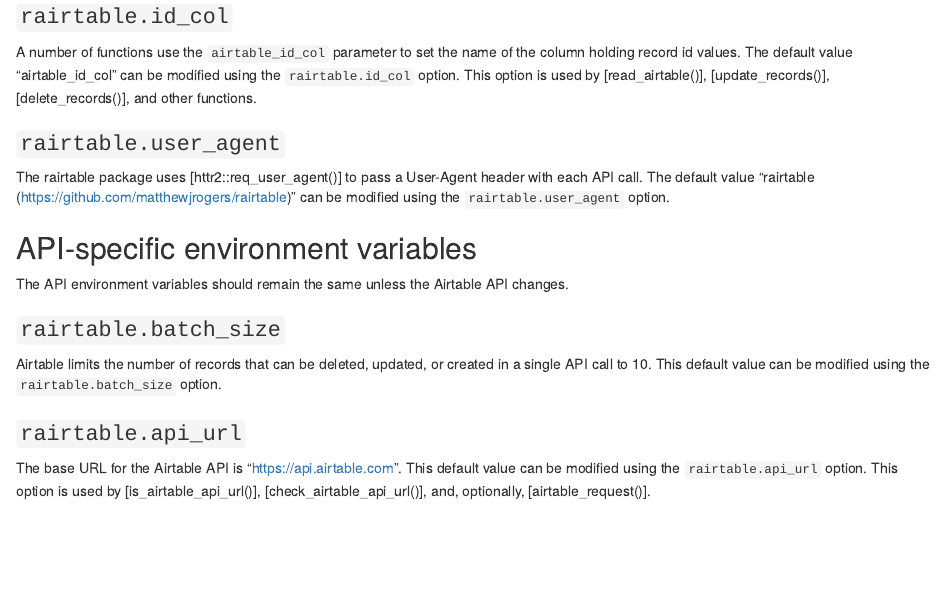
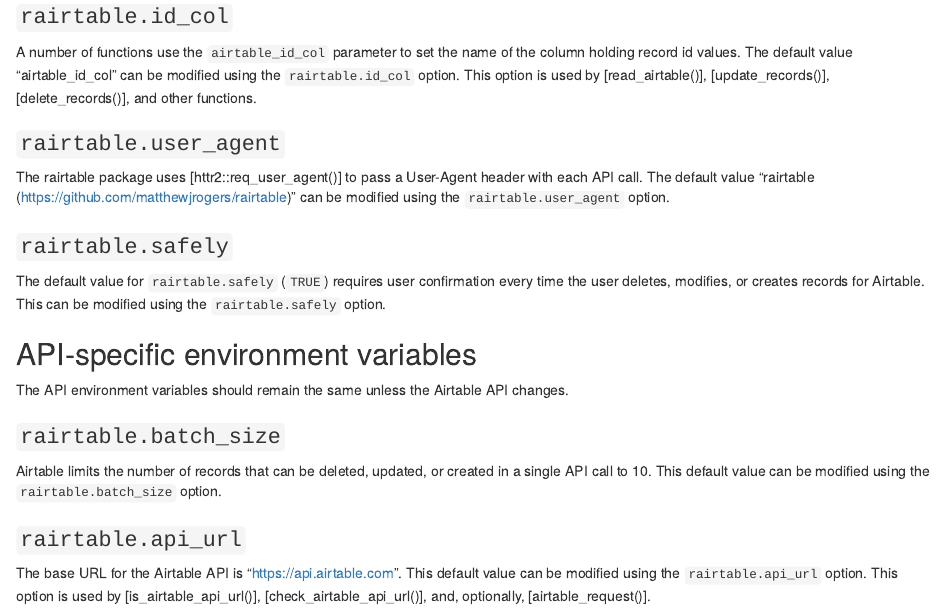
Before and after one commit to matthewjrogers/rairtable, an R Markdown document (vignettes/rairtable-config.Rmd): the page in a window 1100 px wide, from 160 px down. Rendered offline with R 4.5, knitr and Pandoc, with nearby package versions.

Commit message:
docs: update config documentation

```diff
--- a/vignettes/rairtable-config.Rmd
+++ b/vignettes/rairtable-config.Rmd
@@ -21,6 +21,11 @@ A number of functions use the `airtable_id_col` parameter to set the name of the
 
 The rairtable package uses [httr2::req_user_agent()] to pass a User-Agent header with each API call. The default value "rairtable (https://github.com/matthewjrogers/rairtable)" can be modified using the  `rairtable.user_agent` option.
 
+### `rairtable.safely`
+
+The default value for `rairtable.safely` (`TRUE`) requires user confirmation every time the user deletes, modifies, or creates records for Airtable. This can be modified using the `rairtable.safely` option.
+
+
 ## API-specific environment variables
 
 The API environment variables should remain the same unless the Airtable API changes.
```
